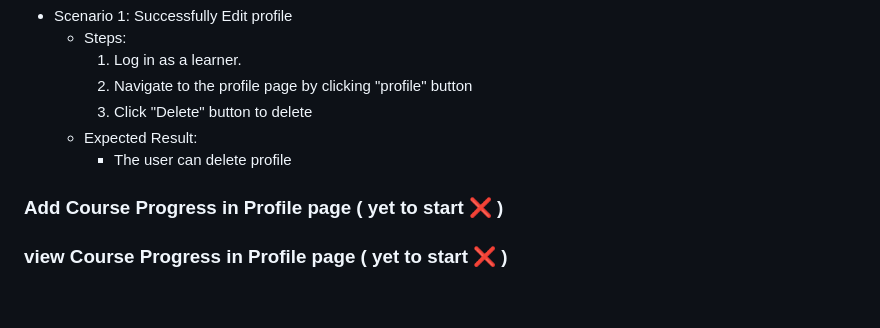
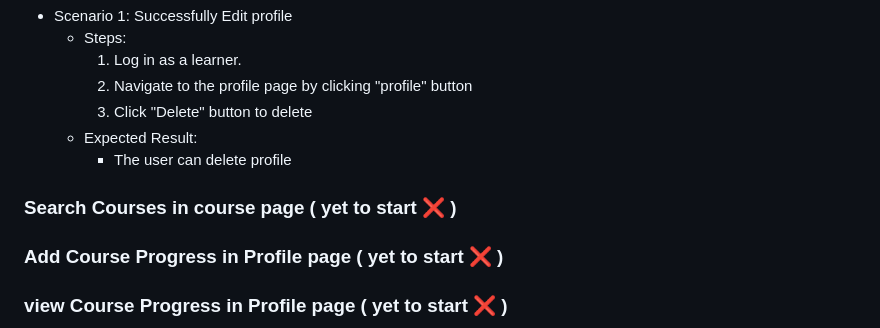
Before and after one commit to fssa-batch3/pranaw.murugesan__web_project_2, a Markdown page: README.md, the part around the change. GitHub-like rendering; blank space fills up the shorter version.

```diff
--- a/README.md
+++ b/README.md
@@ -80,6 +80,7 @@ Live Server: https://fssa-batch3.github.io/pranaw.murugesan__web_project/
         3. Click "Delete" button to delete
     - Expected Result:
         - The user can delete profile
+### Search Courses in course page ( yet to start :x: )
 ### Add Course Progress in Profile page ( yet to start :x: )
 ### view Course Progress in Profile page ( yet to start :x: )
 ### Add Profile photo in Profile page ( yet to start :x: )
```
